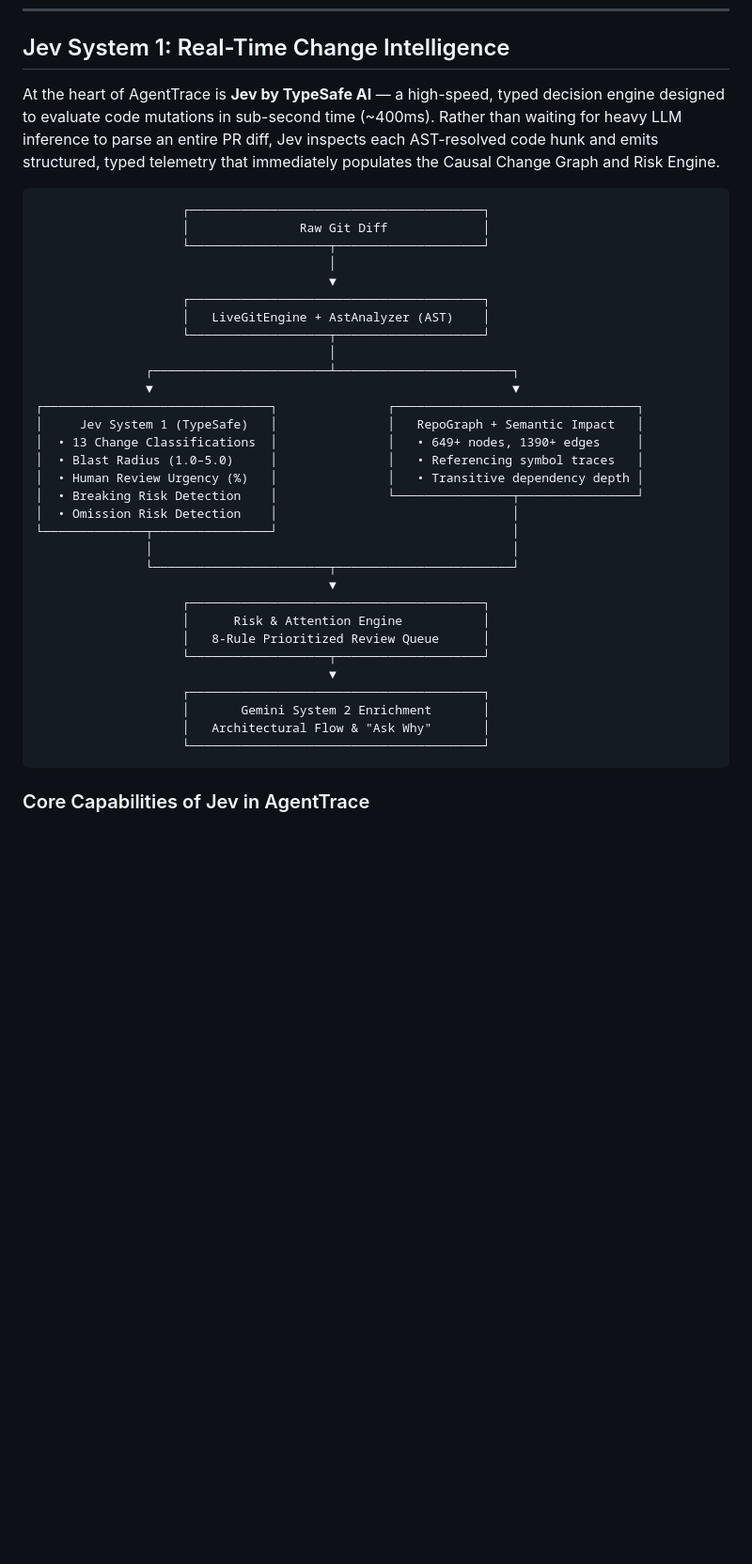
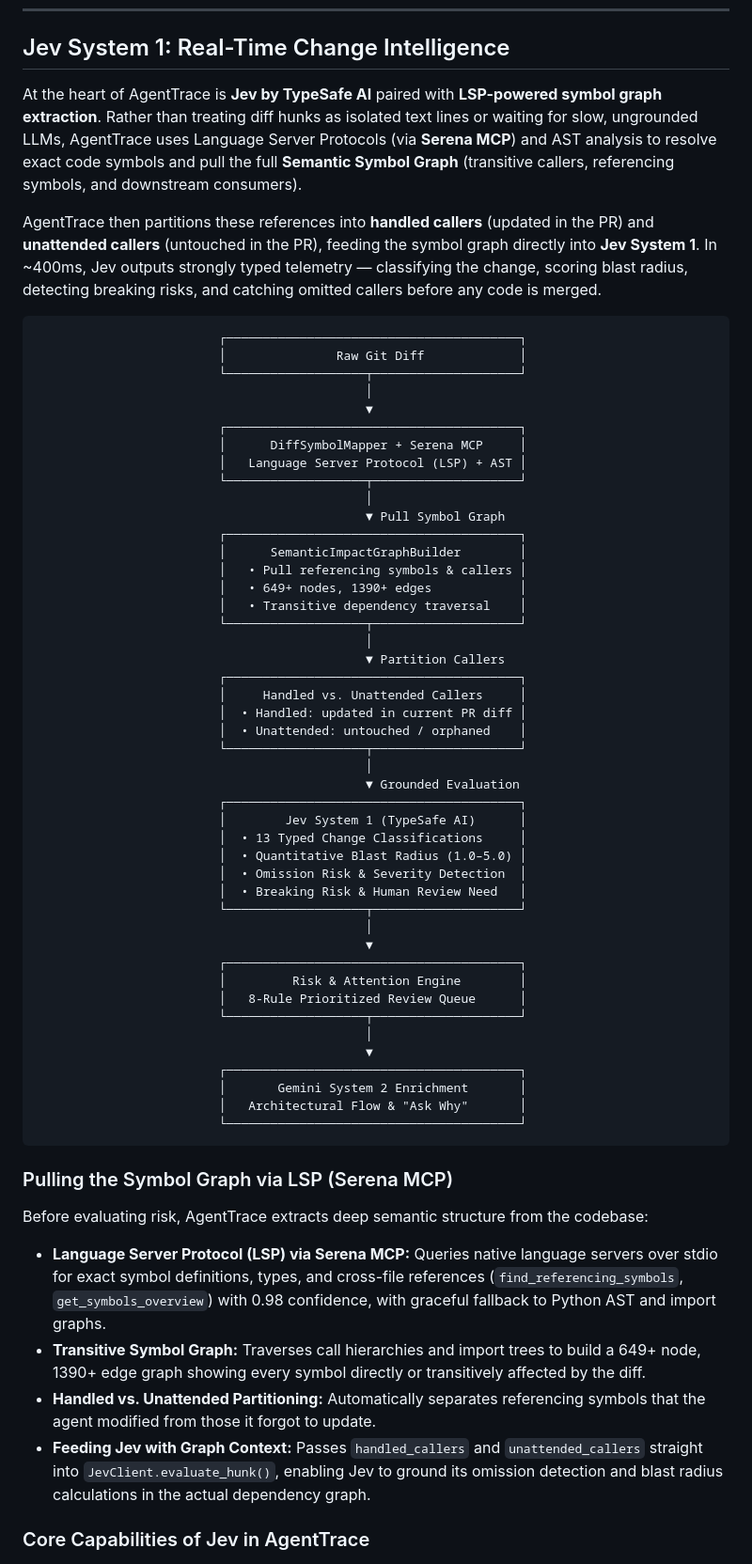
Before and after one commit to SahityaBhaskar/Agent-Trace, a Markdown page: README.md, the part around one of its changes. Shown at 94% size. Rendered like a GitHub page; blank space fills up the shorter version.

Commit message:
Updation of README.md with Arch changes

````diff
--- a/README.md
+++ b/README.md
@@ -103,41 +103,66 @@ python -m agent_trace.cli analyze /path/to/your/repo --serve
 
 ## Jev System 1: Real-Time Change Intelligence
 
-At the heart of AgentTrace is **Jev by TypeSafe AI** — a high-speed, typed decision engine designed to evaluate code mutations in sub-second time (~400ms). Rather than waiting for heavy LLM inference to parse an entire PR diff, Jev inspects each AST-resolved code hunk and emits structured, typed telemetry that immediately populates the Causal Change Graph and Risk Engine.
+At the heart of AgentTrace is **Jev by TypeSafe AI** paired with **LSP-powered symbol graph extraction**. Rather than treating diff hunks as isolated text lines or waiting for slow, ungrounded LLMs, AgentTrace uses Language Server Protocols (via **Serena MCP**) and AST analysis to resolve exact code symbols and pull the full **Semantic Symbol Graph** (transitive callers, referencing symbols, and downstream consumers).
+
+AgentTrace then partitions these references into **handled callers** (updated in the PR) and **unattended callers** (untouched in the PR), feeding the symbol graph directly into **Jev System 1**. In ~400ms, Jev outputs strongly typed telemetry — classifying the change, scoring blast radius, detecting breaking risks, and catching omitted callers before any code is merged.
 
 ```
-                    ┌────────────────────────────────────────┐
-                    │               Raw Git Diff             │
-                    └───────────────────┬────────────────────┘
-                                        │
-                                        ▼
-                    ┌────────────────────────────────────────┐
-                    │   LiveGitEngine + AstAnalyzer (AST)    │
-                    └───────────────────┬────────────────────┘
-                                        │
-               ┌────────────────────────┴────────────────────────┐
-               ▼                                                 ▼
-┌───────────────────────────────┐               ┌─────────────────────────────────┐
-│     Jev System 1 (TypeSafe)   │               │   RepoGraph + Semantic Impact   │
-│  • 13 Change Classifications  │               │   • 649+ nodes, 1390+ edges     │
-│  • Blast Radius (1.0–5.0)     │               │   • Referencing symbol traces   │
-│  • Human Review Urgency (%)   │               │   • Transitive dependency depth │
-│  • Breaking Risk Detection    │               └────────────────┬────────────────┘
-│  • Omission Risk Detection    │                                │
-└──────────────┬────────────────┘                                │
-               │                                                 │
-               └────────────────────────┬────────────────────────┘
-                                        ▼
-                    ┌────────────────────────────────────────┐
-                    │      Risk & Attention Engine           │
-                    │   8-Rule Prioritized Review Queue      │
-                    └───────────────────┬────────────────────┘
-                                        ▼
-                    ┌────────────────────────────────────────┐
-                    │       Gemini System 2 Enrichment       │
-                    │   Architectural Flow & "Ask Why"       │
-                    └────────────────────────────────────────┘
+                         ┌────────────────────────────────────────┐
+                         │               Raw Git Diff             │
+                         └───────────────────┬────────────────────┘
+                                             │
+                                             ▼
+                         ┌────────────────────────────────────────┐
+                         │      DiffSymbolMapper + Serena MCP     │
+                         │   Language Server Protocol (LSP) + AST │
+                         └───────────────────┬────────────────────┘
+                                             │
+                                             ▼ Pull Symbol Graph
+                         ┌────────────────────────────────────────┐
+                         │      SemanticImpactGraphBuilder        │
+                         │   • Pull referencing symbols & callers │
+                         │   • 649+ nodes, 1390+ edges            │
+                         │   • Transitive dependency traversal    │
+                         └───────────────────┬────────────────────┘
+                                             │
+                                             ▼ Partition Callers
+                         ┌────────────────────────────────────────┐
+                         │     Handled vs. Unattended Callers     │
+                         │  • Handled: updated in current PR diff │
+                         │  • Unattended: untouched / orphaned    │
+                         └───────────────────┬────────────────────┘
+                                             │
+                                             ▼ Grounded Evaluation
+                         ┌────────────────────────────────────────┐
+                         │        Jev System 1 (TypeSafe AI)      │
+                         │  • 13 Typed Change Classifications     │
+                         │  • Quantitative Blast Radius (1.0–5.0) │
+                         │  • Omission Risk & Severity Detection  │
+                         │  • Breaking Risk & Human Review Need   │
+                         └───────────────────┬────────────────────┘
+                                             │
+                                             ▼
+                         ┌────────────────────────────────────────┐
+                         │         Risk & Attention Engine        │
+                         │   8-Rule Prioritized Review Queue      │
+                         └───────────────────┬────────────────────┘
+                                             │
+                                             ▼
+                         ┌────────────────────────────────────────┐
+                         │       Gemini System 2 Enrichment       │
+                         │   Architectural Flow & "Ask Why"       │
+                         └────────────────────────────────────────┘
 ```
+
+### Pulling the Symbol Graph via LSP (Serena MCP)
+
+Before evaluating risk, AgentTrace extracts deep semantic structure from the codebase:
+
+- **Language Server Protocol (LSP) via Serena MCP:** Queries native language servers over stdio for exact symbol definitions, types, and cross-file references (`find_referencing_symbols`, `get_symbols_overview`) with 0.98 confidence, with graceful fallback to Python AST and import graphs.
+- **Transitive Symbol Graph:** Traverses call hierarchies and import trees to build a 649+ node, 1390+ edge graph showing every symbol directly or transitively affected by the diff.
+- **Handled vs. Unattended Partitioning:** Automatically separates referencing symbols that the agent modified from those it forgot to update.
+- **Feeding Jev with Graph Context:** Passes `handled_callers` and `unattended_callers` straight into `JevClient.evaluate_hunk()`, enabling Jev to ground its omission detection and blast radius calculations in the actual dependency graph.
 
 ### Core Capabilities of Jev in AgentTrace
 
````
Also changed, not shown: other parts of README.md (+2 -0 lines).
